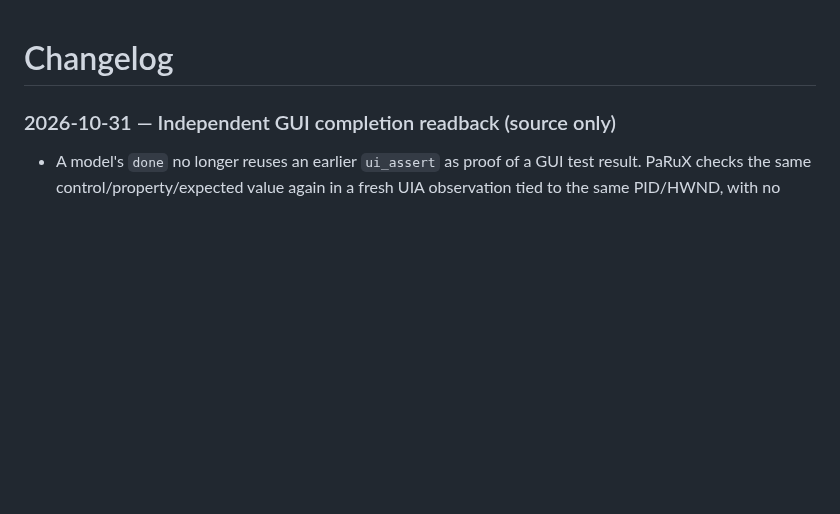
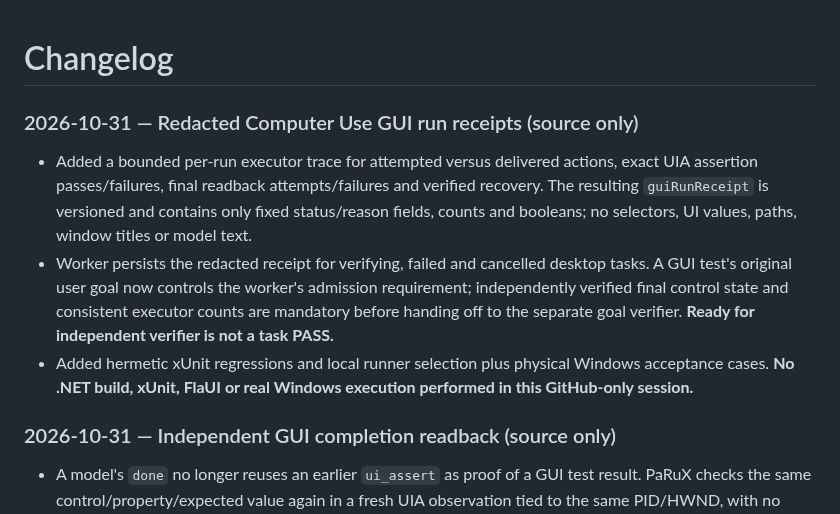
Before and after one commit to Ruba94-cyber/RBG-PaRuX-AI-Studio, a Markdown page: CHANGELOG.md, the part around the change. Rendered like a GitHub page; blank space fills up the shorter version.

Commit message:
docs(changelog): report GUI run receipt addition and unverified testing status

```diff
--- a/CHANGELOG.md
+++ b/CHANGELOG.md
@@ -1,4 +1,11 @@
 # Changelog
+
+### 2026-10-31 — Redacted Computer Use GUI run receipts (source only)
+
+- Added a bounded per-run executor trace for attempted versus delivered actions, exact UIA assertion passes/failures, final readback attempts/failures and verified recovery. The resulting `guiRunReceipt` is versioned and contains only fixed status/reason fields, counts and booleans; no selectors, UI values, paths, window titles or model text.
+- Worker persists the redacted receipt for verifying, failed and cancelled desktop tasks. A GUI test's original user goal now controls the worker's admission requirement; independently verified final control state and consistent executor counts are mandatory before handing off to the separate goal verifier. **Ready for independent verifier is not a task PASS.**
+- Added hermetic xUnit regressions and local runner selection plus physical Windows acceptance cases. **No .NET build, xUnit, FlaUI or real Windows execution performed in this GitHub-only session.**
+
 
 ### 2026-10-31 — Independent GUI completion readback (source only)
 
```
